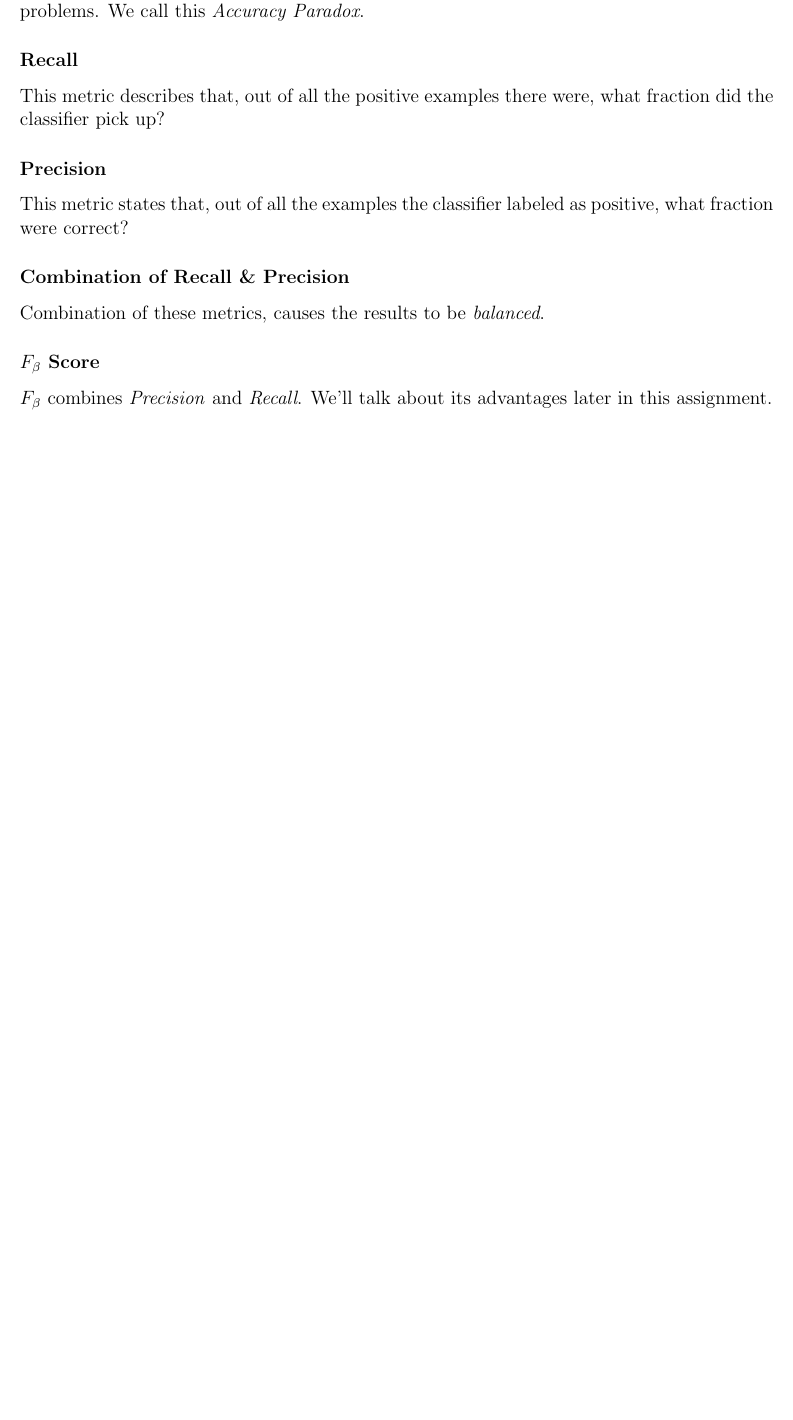
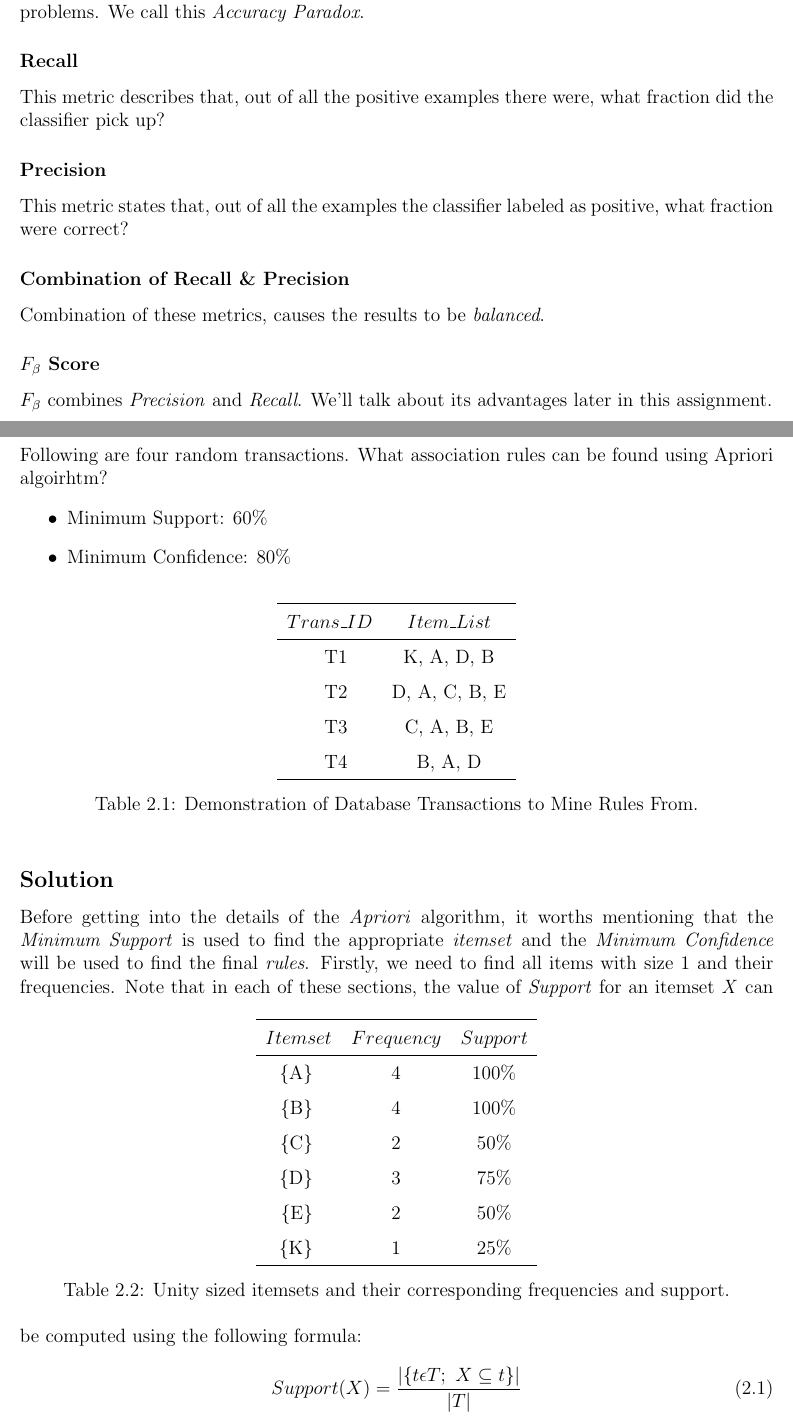
Before and after one commit to aligholamee/Datadigger, a LaTeX problem sheet (docs/assignment-1/report/DM_9531504_HW1.tex): part of page 3 of 6 before the commit and two parts of pages 3 and 4 of 11 after it, the two joined at a grey line, cut so that both start at the same text, the shorter picture padded with empty space. The pictures show the PDF file docs/assignment-1/report/DM_9531504_HW1.pdf that the author committed with the source.

Commit message:
Added assignment 1 solution

```diff
--- a/docs/assignment-1/report/DM_9531504_HW1.tex
+++ b/docs/assignment-1/report/DM_9531504_HW1.tex
@@ -195,3 +195,55 @@ Combination of these metrics, causes the results to be \textit{balanced}.
 $F_{\beta}$ combines \textit{Precision} and \textit{Recall}. We'll talk about its advantages later in this assignment.
 \newpage
 
+% Here is the association rule mining section
+\section{The Association Rule Mining}
+Following are four random transactions. What association rules can be found using Apriori algoirhtm?
+\begin{itemize}
+	\item Minimum Support: 60\%
+	\item Minimum Confidence: 80\%
+\end{itemize}
+\begin{table}[!h] \centering
+	\begin{tabular}{rcccc}
+		\hline
+		$ Trans\_ID $ &
+		$ Item\_List $ \\
+		\hline
+		 T1\ \ \ \ \ & {K, A, D, B} \\
+		 T2\ \ \ \ \ & {D, A, C, B, E} \\
+		 T3\ \ \ \ \  & {C, A, B, E} \\
+		 T4\ \ \ \ \ & {B, A, D} \\
+		\hline
+	\end{tabular}
+	\caption{Demonstration of Database Transactions to Mine Rules From.}
+	\label{tabconvdemo}
+\end{table}
+
+\subsection*{Solution}
+Before getting into the details of the \textit{Apriori} algorithm, it worths mentioning that the \textit{Minimum Support} is used to find the appropriate \textit{itemset} and the \textit{Minimum Confidence} will be used to find the final \textit{rules}. Firstly, we need to find all items with size 1 and their frequencies.
+\begin{table}[!h] \centering
+	\begin{tabular}{rcccc}
+		\hline
+		$ Itemset $ &
+		$ Frequency $ &
+		$ Support $\\
+		\hline
+		 \{A\}\ \ \ \ & 4 & 100\%\\
+		 \{B\}\ \ \ \ & 4 & 100\%\\
+		 \{C\}\ \ \ \  & 2 & 50\%\\
+		 \{D\}\ \ \ \ & 3 & 75\%\\
+		 \{E\}\ \ \ \ & 2 & 50\%\\
+		 \{K\}\ \ \ \ & 1 & 25\%\\
+		\hline
+	\end{tabular}
+	\caption{Unity sized itemsets and their corresponding frequencies and support.}
+	\label{tabconvdemo}
+\end{table}
+Note that in each of these sections, the value of \textit{Support} for an itemset \textit{X} can be computed using the following formula:
+\begin{equation}
+	Support(X) = \frac{|\{t \epsilon T;\ X 	\subseteq t\}|}{|T|}
+\end{equation}
+We'll continue computing the itemsets with size 2. Note that the unity sized itemsets with support less than 60\% won't be considered in this algorithm. Thus we get:
+\begin{table}[!h] \centering
+	\begin{tabular}{rcccc}
+		\hline
+		$ Itemset $ &
@@ -197,0 +271,8 @@ $F_{\beta}$ combines \textit{Precision} and \textit{Recall}. We'll talk about it
+	\end{tabular}
+	\caption{Itemset of size 3 and its support.}
+	\label{tabconvdemo}
+\end{table}
+We can start deriving rules from the itemset in table 2.4. To obtain the association rules, we should derive all combinations of $X \Rightarrow Y$ in this itemset. Note that in this part, we use \textit{Confidence}, which tells how often the rule found to be true. \textit{Confidence} is defined as:
+\begin{equation}
+	Confidence(X \Rightarrow Y) = P(Y|X) = \frac{support\_count(A \cup B)}{support\_count(A)}
+\end{equation}
@@ -197,0 +330,9 @@ $F_{\beta}$ combines \textit{Precision} and \textit{Recall}. We'll talk about it
+		\label{figsolplot}
+	\end{figure}
+
+	\item Set the minimum confidence using the confidence form.
+	\begin{figure} \centering
+		\includegraphics[width=0.5\textwidth]{set_confidence.png}
+		\caption{Set the minimum confidence.}
+		\label{figsolplot}
+	\end{figure}
@@ -198,3 +348,4 @@ $F_{\beta}$ combines \textit{Precision} and \textit{Recall}. We'll talk about it
+\newpage
 \section{The Concept of Harmonic Mean and $F_{\beta}$ Score}
 What is $F_{\beta}$ score? Describe how the term $\beta$ affects the final score.
 \subsection*{Solution}
```
Also changed, not shown: docs/assignment-1/report/DM_9531504_HW1.pdf, docs/assignment-1/report/associate.PNG (added), docs/assignment-1/report/associator_output.PNG (added), docs/assignment-1/report/data.PNG (added), docs/assignment-1/report/edit_file.PNG (added), docs/assignment-1/report/openfile.PNG (added), docs/assignment-1/report/select_associate_params.PNG (added), docs/assignment-1/report/set_confidence.PNG (added), docs/assignment-1/report/set_min_support.PNG (added), docs/assignment-1/report/DM_9531504_HW1.tex (83 more changed lines), 1 other file.
